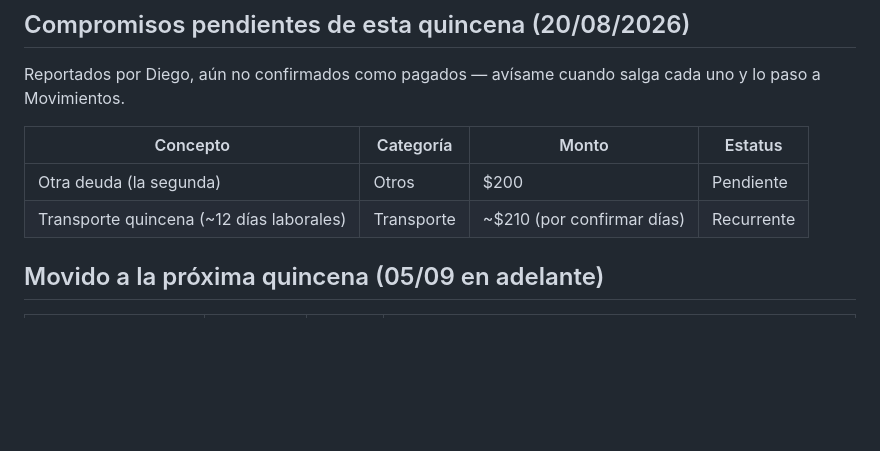
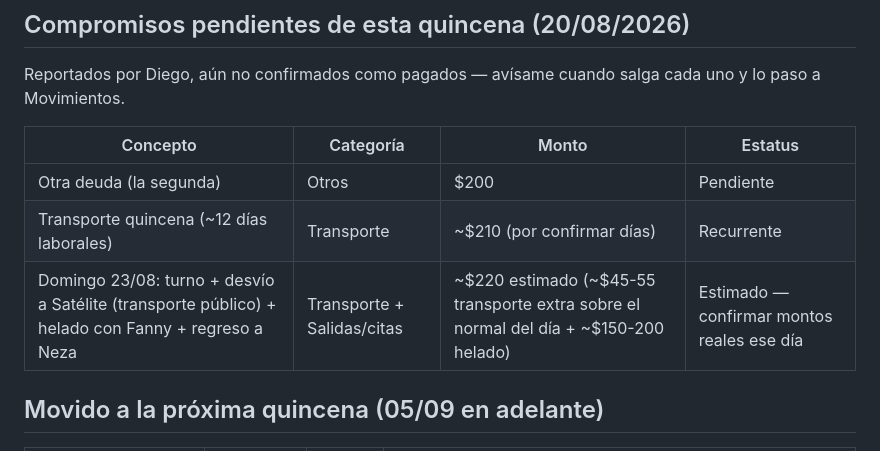
Before and after one commit to skywalkerdiego/Cerebro, a Markdown page: finanzas/gastos.md, the part around the change. Rendered like a GitHub page; blank space fills up the shorter version.

Commit message:
Agrega el plan del domingo 23/08 (Satélite + helado) a los compromisos pendientes
Estimado de transporte público y helado para el desvío a Satélite
después del turno, con regreso a Neza — para que el colchón de la
quincena lo refleje antes de que pase.

```diff
--- a/finanzas/gastos.md
+++ b/finanzas/gastos.md
@@ -130,6 +130,7 @@ salga cada uno y lo paso a Movimientos.
 |----------|-----------|-------|---------|
 | Otra deuda (la segunda) | Otros | $200 | Pendiente |
 | Transporte quincena (~12 días laborales) | Transporte | ~$210 (por confirmar días) | Recurrente |
+| Domingo 23/08: turno + desvío a Satélite (transporte público) + helado con Fanny + regreso a Neza | Transporte + Salidas/citas | ~$220 estimado (~$45-55 transporte extra sobre el normal del día + ~$150-200 helado) | Estimado — confirmar montos reales ese día |
 
 ## Movido a la próxima quincena (05/09 en adelante)
 
```
